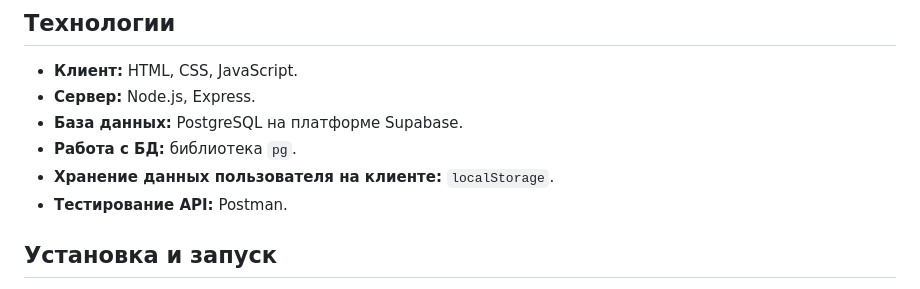
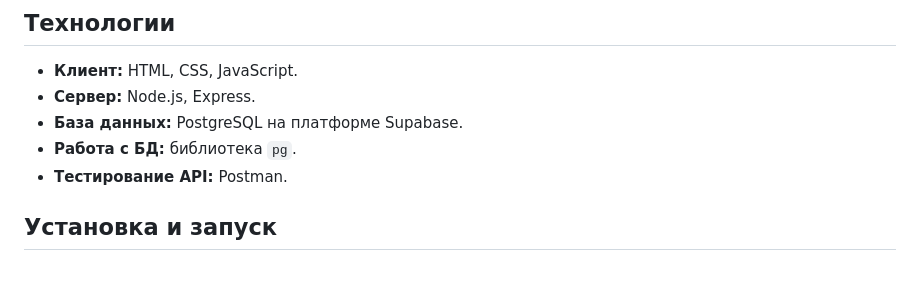
Before and after one commit to t0lz/carera, a Markdown page: README.md, the part around the change. Rendered like a GitHub page.

```diff
--- a/README.md
+++ b/README.md
@@ -23,7 +23,6 @@ CARERA позволяет просматривать каталог автомо
 - **Сервер:** Node.js, Express.
 - **База данных:** PostgreSQL на платформе Supabase.
 - **Работа с БД:** библиотека `pg`.
-- **Хранение данных пользователя на клиенте:** `localStorage`.
 - **Тестирование API:** Postman.
 
 ## Установка и запуск
```
